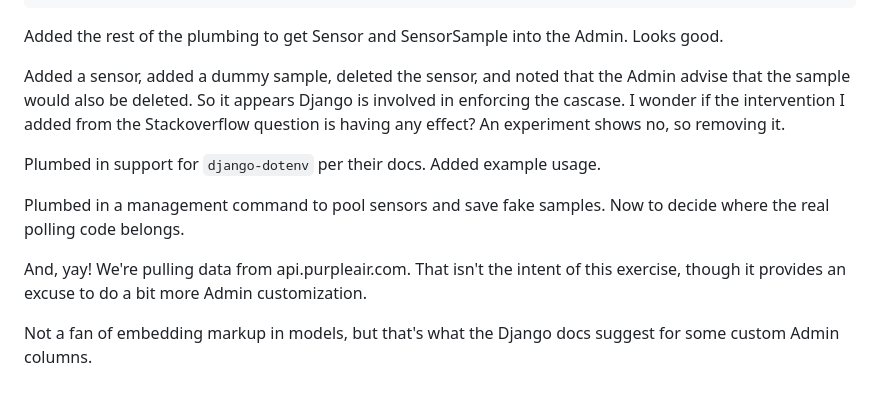
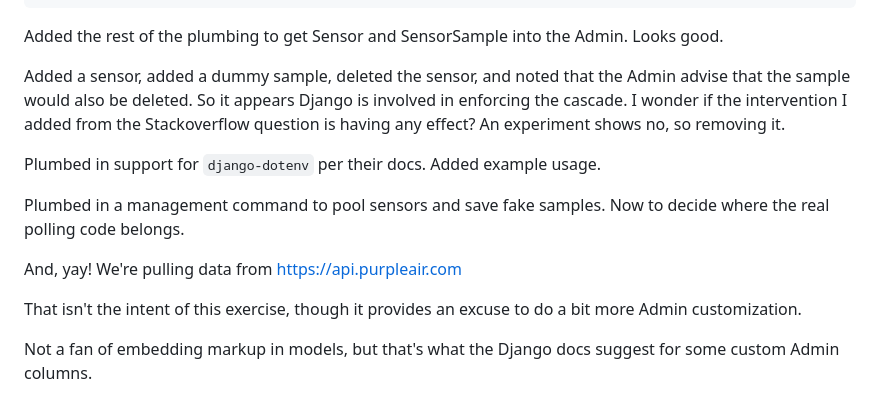
Before and after one commit to davewsmith/django42_play, a Markdown page: NOTES.md, the part around the change. GitHub-like rendering.

Commit message:
fix typo

```diff
--- a/NOTES.md
+++ b/NOTES.md
@@ -193,14 +193,15 @@ Nope. sqlite3 `.schema` is showing
 Added the rest of the plumbing to get Sensor and SensorSample into the Admin. Looks good.
 
 Added a sensor, added a dummy sample, deleted the sensor, and noted that the Admin advise that the sample would also be deleted.
-So it appears Django is involved in enforcing the cascase.
+So it appears Django is involved in enforcing the cascade.
 I wonder if the intervention I added from the Stackoverflow question is having any effect? An experiment shows no, so removing it.
 
 Plumbed in support for `django-dotenv` per their docs. Added example usage.
 
 Plumbed in a management command to pool sensors and save fake samples. Now to decide where the real polling code belongs.
 
-And, yay! We're pulling data from api.purpleair.com.
+And, yay! We're pulling data from https://api.purpleair.com
+
 That isn't the intent of this exercise, though it provides an excuse to do a bit more Admin customization.
 
 Not a fan of embedding markup in models, but that's what the Django docs suggest for some custom Admin columns.
```
